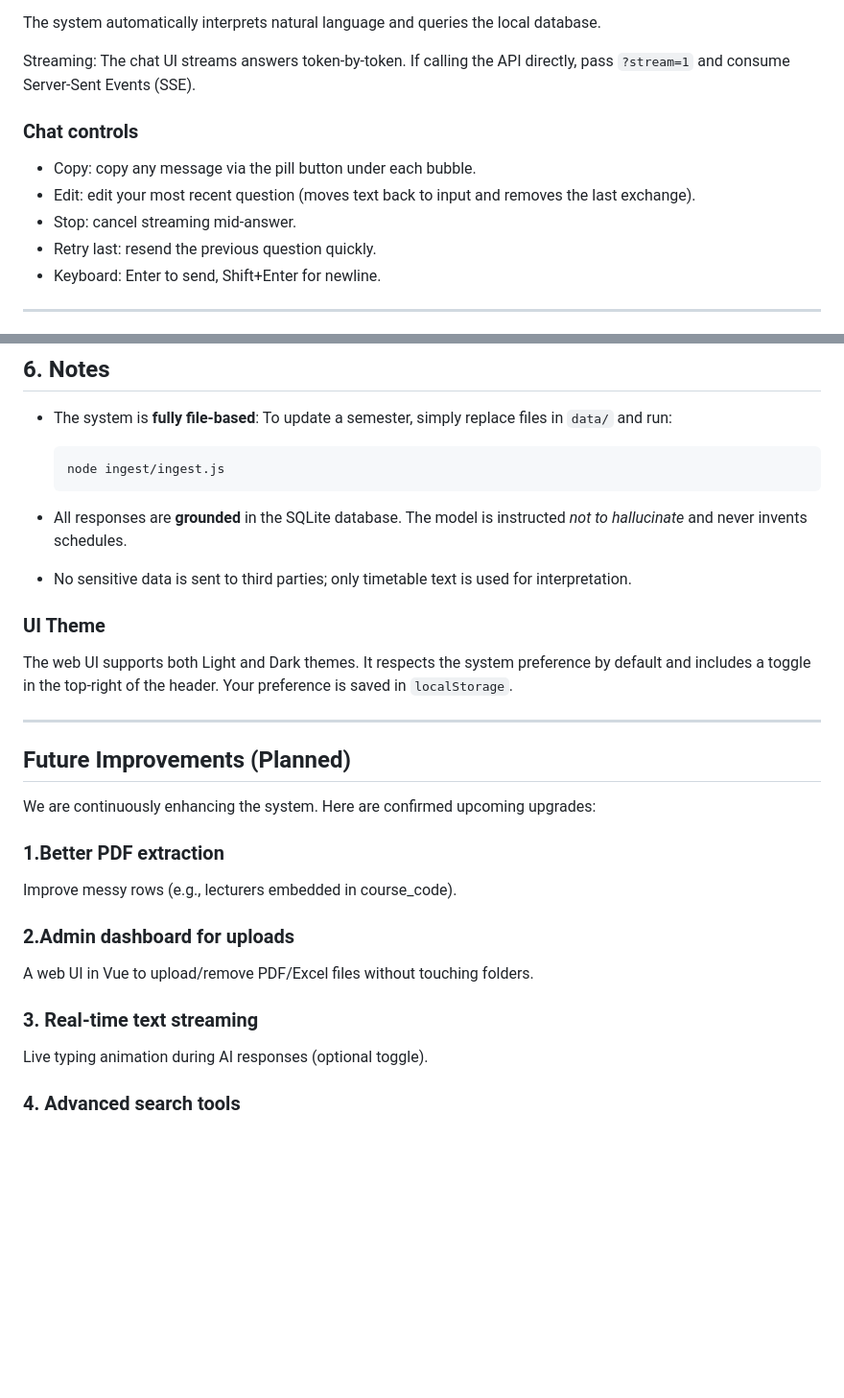
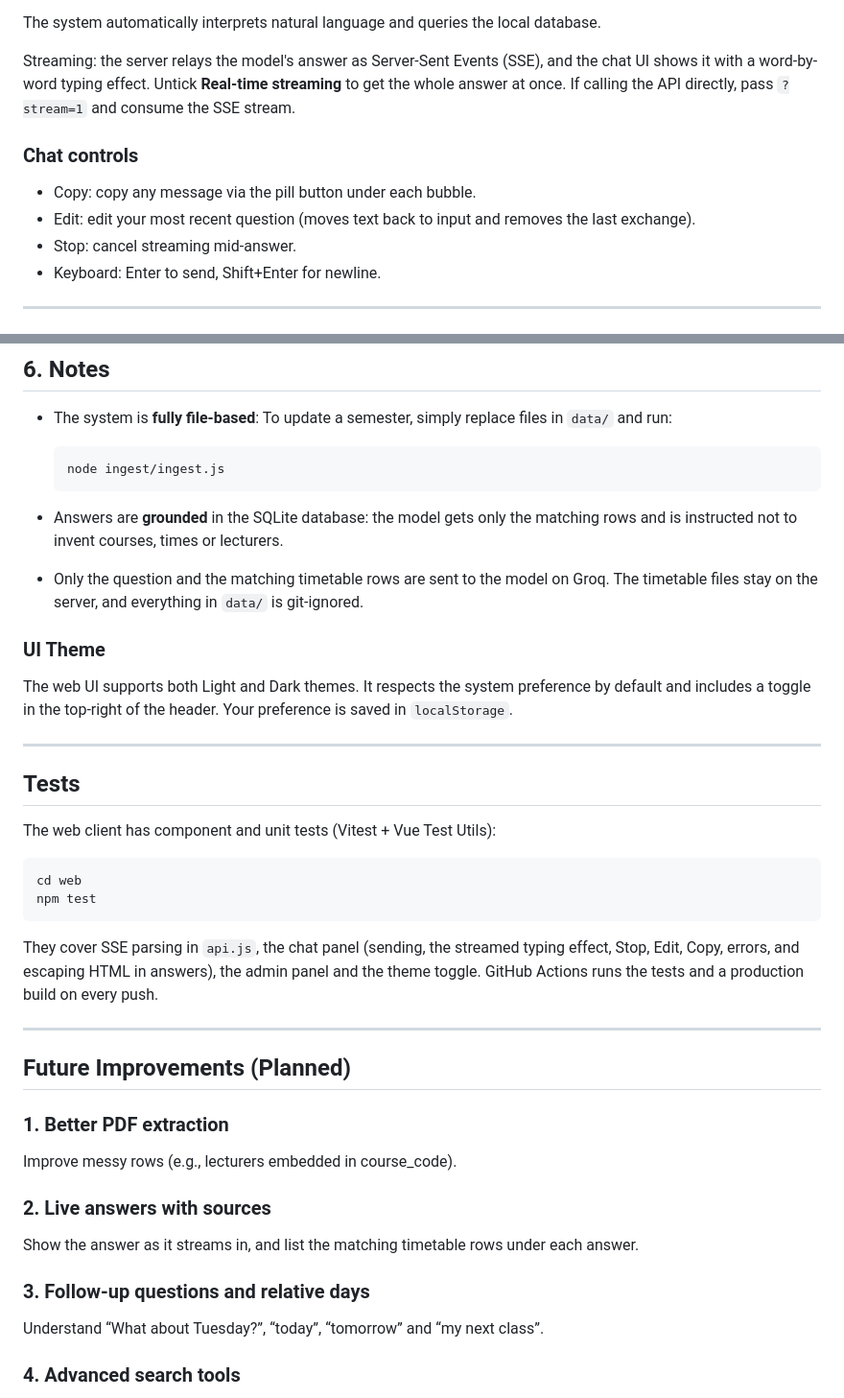
Before and after one commit to Baboucar/academic-assistant-ai, a Markdown page: README.md, 2 parts joined by grey strips. Shown at 96% size. Rendered like a GitHub page; blank space fills up the shorter version.

````diff
--- a/README.md
+++ b/README.md
@@ -158,13 +173,12 @@ You can now ask questions like:
 
 The system automatically interprets natural language and queries the local database.
 
-Streaming: The chat UI streams answers token-by-token. If calling the API directly, pass `?stream=1` and consume Server-Sent Events (SSE).
+Streaming: the server relays the model's answer as Server-Sent Events (SSE), and the chat UI shows it with a word-by-word typing effect. Untick **Real-time streaming** to get the whole answer at once. If calling the API directly, pass `?stream=1` and consume the SSE stream.
 
 ### Chat controls
 - Copy: copy any message via the pill button under each bubble.
 - Edit: edit your most recent question (moves text back to input and removes the last exchange).
 - Stop: cancel streaming mid‑answer.
-- Retry last: resend the previous question quickly.
 - Keyboard: Enter to send, Shift+Enter for newline.
 
 ---
@@ -201,10 +215,11 @@ Note: The admin endpoints return 503 until ADMIN_USER and ADMIN_PASS are configu
   node ingest/ingest.js
   ```
 
-* All responses are **grounded** in the SQLite database.
-  The model is instructed *not to hallucinate* and never invents schedules.
+* Answers are **grounded** in the SQLite database: the model gets only the matching rows
+  and is instructed not to invent courses, times or lecturers.
 
-* No sensitive data is sent to third parties; only timetable text is used for interpretation.
+* Only the question and the matching timetable rows are sent to the model on Groq.
+  The timetable files stay on the server, and everything in `data/` is git-ignored.
 
 ### UI Theme
 
@@ -212,21 +227,32 @@ The web UI supports both Light and Dark themes. It respects the system preferenc
 
 ---
 
+## **Tests**
+
+The web client has component and unit tests (Vitest + Vue Test Utils):
+
+```bash
+cd web
+npm test
+```
+
+They cover SSE parsing in `api.js`, the chat panel (sending, the streamed typing effect, Stop, Edit, Copy, errors, and escaping HTML in answers), the admin panel and the theme toggle. GitHub Actions runs the tests and a production build on every push.
+
+---
+
 ## **Future Improvements (Planned)**
 
-We are continuously enhancing the system. Here are confirmed upcoming upgrades:
-
-### **1.Better PDF extraction**
+### **1. Better PDF extraction**
 
 Improve messy rows (e.g., lecturers embedded in course_code).
 
-### **2.Admin dashboard for uploads**
+### **2. Live answers with sources**
 
-A web UI in Vue to upload/remove PDF/Excel files without touching folders.
+Show the answer as it streams in, and list the matching timetable rows under each answer.
 
-### **3. Real-time text streaming**
+### **3. Follow-up questions and relative days**
 
-Live typing animation during AI responses (optional toggle).
+Understand “What about Tuesday?”, “today”, “tomorrow” and “my next class”.
 
 ### **4. Advanced search tools**
 
````
Also changed, not shown: other parts of README.md (+21 -6 lines), CONTRIBUTING.md (+5 -5 lines), web/README.md (+9 -2 lines), docs/screenshots/admin.png (added), docs/screenshots/chat-dark.png (added), docs/screenshots/chat-light.png (added), docs/screenshots/mobile-dark.png (added).
